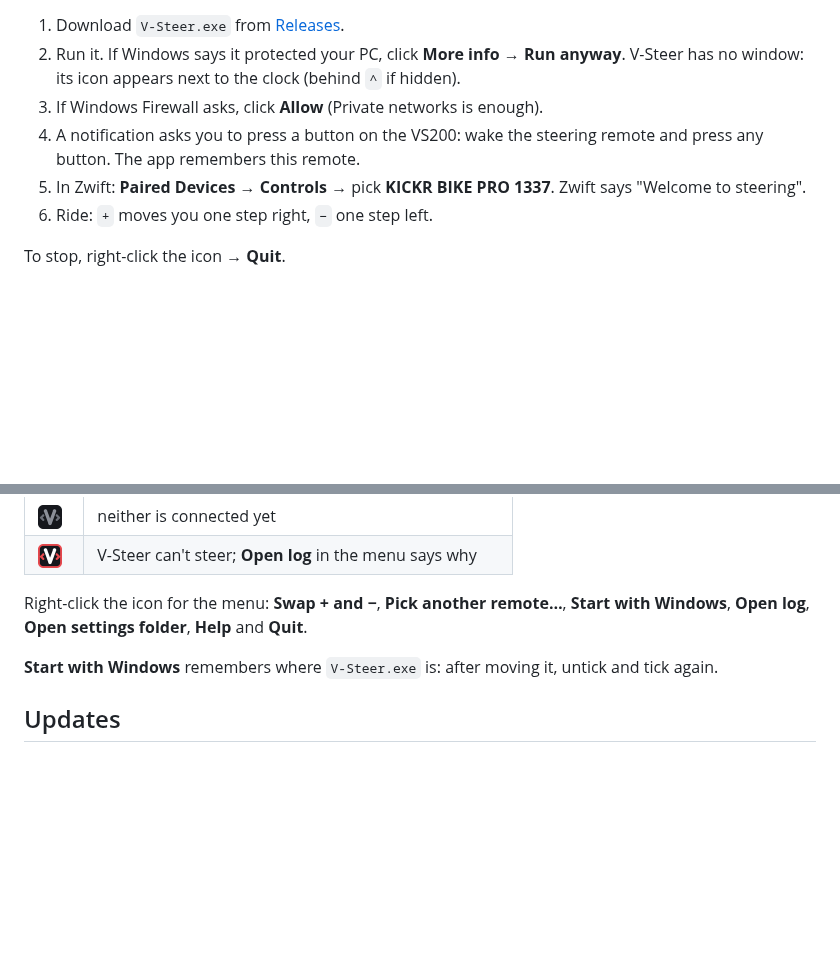
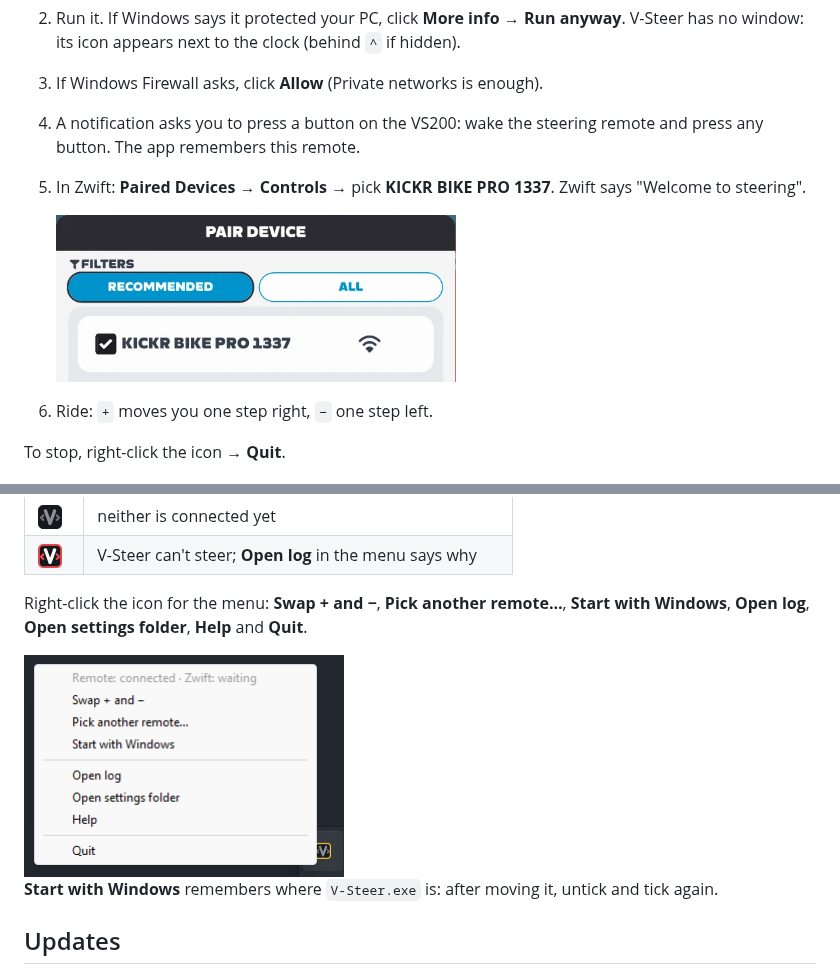
Before and after one commit to valeraparafin/v-steer, a Markdown page: README.md, 2 parts joined by grey strips. Drawn GitHub-style; pictures changed too: docs/screens/tray-menu.png (added), docs/screens/zwift-pair.png (added); blank space fills up the shorter version.

Commit message:
docs: screenshots of Zwift's pair list and the tray menu
Co-Authored-By: Claude Opus 5.5 <noreply@anthropic.com>

```diff
--- a/README.md
+++ b/README.md
@@ -19,6 +19,9 @@ Your other VS200 keeps shifting through the trainer as before.
    any button. The app remembers this remote.
 5. In Zwift: **Paired Devices → Controls** → pick **KICKR BIKE PRO 1337**.
    Zwift says "Welcome to steering".
+
+   <img src="docs/screens/zwift-pair.png" width="400" alt="Zwift's Pair Device list with KICKR BIKE PRO 1337 ticked">
+
 6. Ride: `+` moves you one step right, `−` one step left.
 
 To stop, right-click the icon → **Quit**.
@@ -43,6 +46,8 @@ Run `V-Steer.exe` (or tick **Start with Windows** in its menu), then start Zwift
 
 Right-click the icon for the menu: **Swap + and −**, **Pick another remote…**, **Start with
 Windows**, **Open log**, **Open settings folder**, **Help** and **Quit**.
+
+<img src="docs/screens/tray-menu.png" width="320" alt="The V-Steer tray menu">
 
 **Start with Windows** remembers where `V-Steer.exe` is: after moving it, untick and tick again.
 
```
